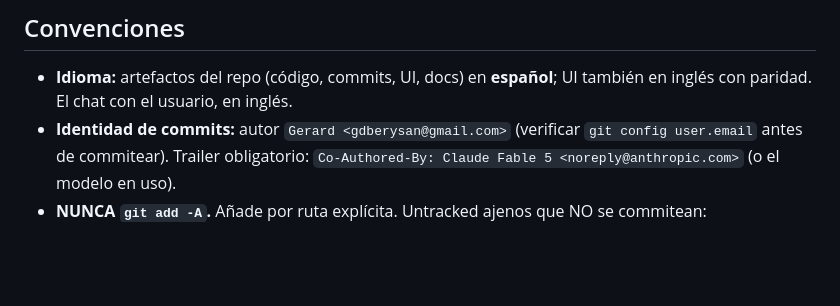
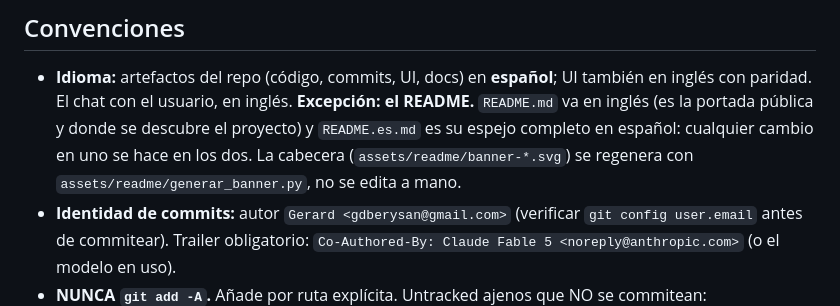
Before and after one commit to gdberysan/open-tv, a Markdown page: CLAUDE.md, the part around the change. GitHub-like rendering; blank space fills up the shorter version.

Commit message:
docs(claude): el README va en inglés con espejo en README.es.md
Co-Authored-By: Claude Opus 5 (1M context) <noreply@anthropic.com>

```diff
--- a/CLAUDE.md
+++ b/CLAUDE.md
@@ -34,6 +34,11 @@ corre en la máquina del usuario. Instalación limpia arranca VACÍA
 
 - **Idioma:** artefactos del repo (código, commits, UI, docs) en **español**;
   UI también en inglés con paridad. El chat con el usuario, en inglés.
+  **Excepción: el README.** `README.md` va en inglés (es la portada pública y
+  donde se descubre el proyecto) y `README.es.md` es su espejo completo en
+  español: cualquier cambio en uno se hace en los dos. La cabecera
+  (`assets/readme/banner-*.svg`) se regenera con
+  `assets/readme/generar_banner.py`, no se edita a mano.
 - **Identidad de commits:** autor `Gerard <gdberysan@gmail.com>` (verificar
   `git config user.email` antes de commitear). Trailer obligatorio:
   `Co-Authored-By: Claude Fable 5 <noreply@anthropic.com>` (o el modelo en uso).
```
